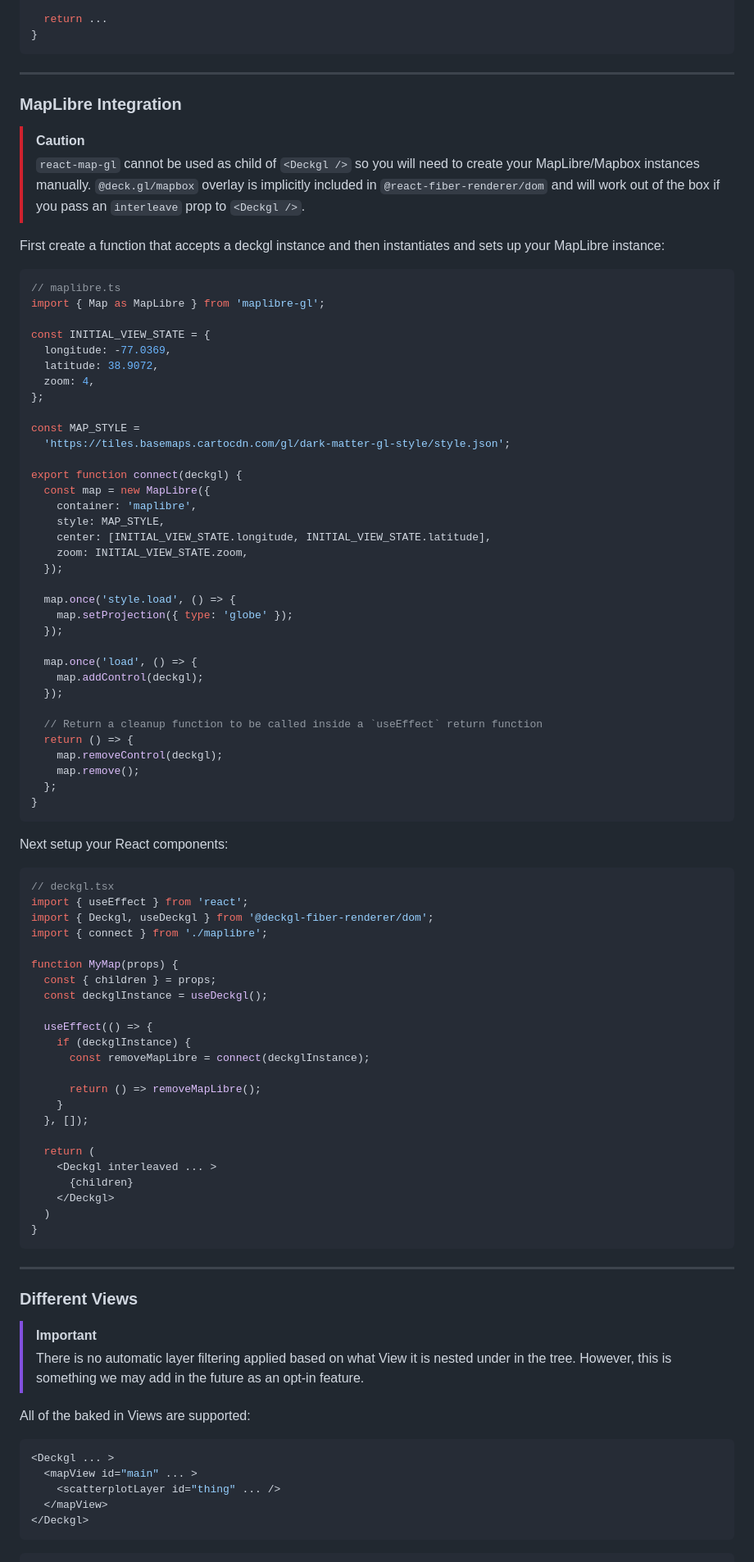
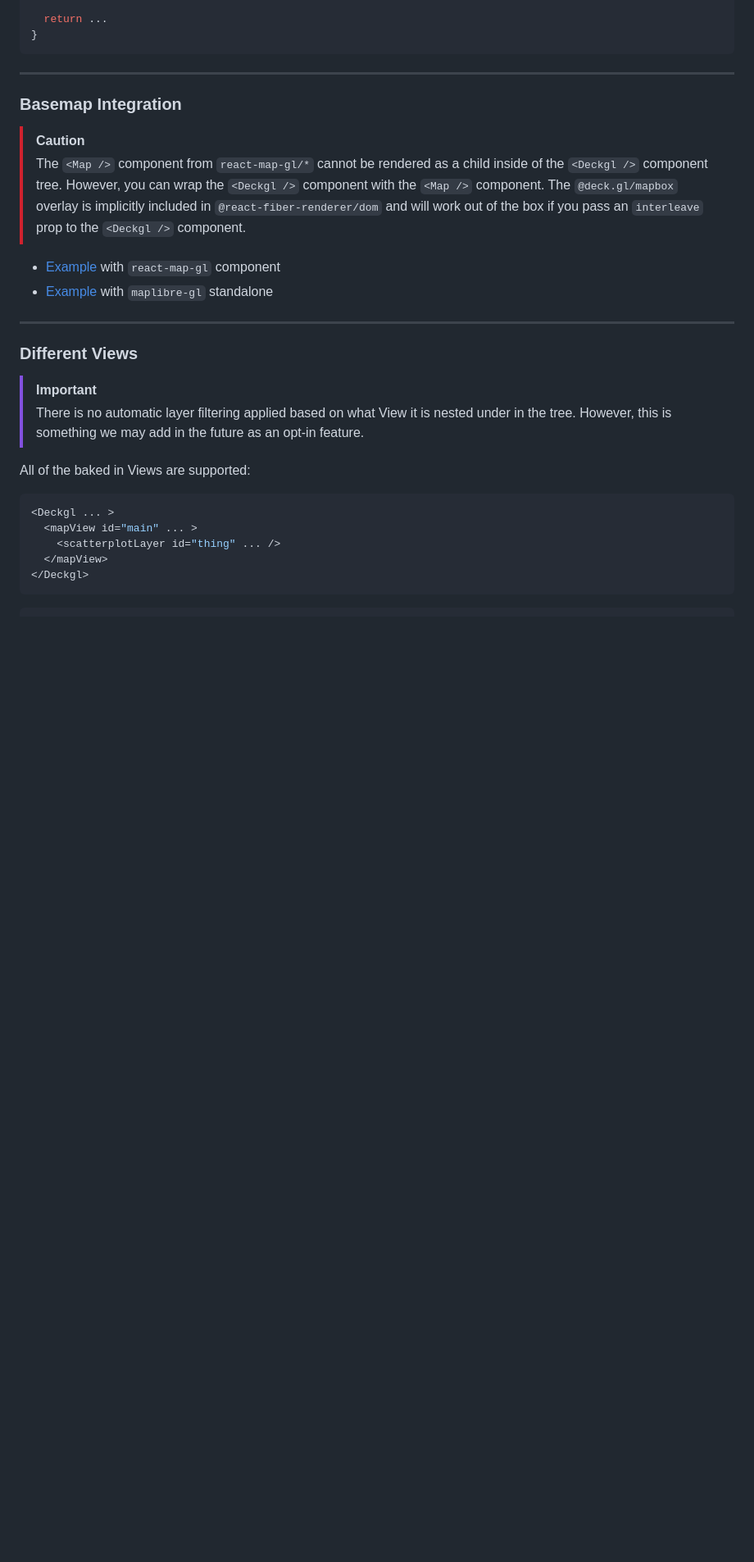
Before and after one commit to deckgl-fiber-renderer/fiber.gl, a Markdown page: packages/dom/README.md, the part around one of its changes. Shown at 82% size. Drawn GitHub-style; blank space fills up the shorter version.

Commit message:
docs: cleanup

````diff
--- a/packages/dom/README.md
+++ b/packages/dom/README.md
@@ -131,77 +131,13 @@ function MyComponent() {
 
 ---
 
-### MapLibre Integration
+### Basemap Integration
 
 > [!CAUTION]
-> `react-map-gl` cannot be used as child of `<Deckgl />` so you will need to create your MapLibre/Mapbox instances manually. `@deck.gl/mapbox` overlay is implicitly included in `@react-fiber-renderer/dom` and will work out of the box if you pass an `interleave` prop to `<Deckgl />`.
+> The `<Map />` component from `react-map-gl/*` cannot be rendered as a child inside of the `<Deckgl />` component tree. However, you can wrap the `<Deckgl />` component with the `<Map />` component. The `@deck.gl/mapbox` overlay is implicitly included in `@react-fiber-renderer/dom` and will work out of the box if you pass an `interleave` prop to the `<Deckgl />` component.
 
-First create a function that accepts a deckgl instance and then instantiates and sets up your MapLibre instance:
-
-```ts
-// maplibre.ts
-import { Map as MapLibre } from 'maplibre-gl';
-
-const INITIAL_VIEW_STATE = {
-  longitude: -77.0369,
-  latitude: 38.9072,
-  zoom: 4,
-};
-
-const MAP_STYLE =
-  'https://tiles.basemaps.cartocdn.com/gl/dark-matter-gl-style/style.json';
-
-export function connect(deckgl) {
-  const map = new MapLibre({
-    container: 'maplibre',
-    style: MAP_STYLE,
-    center: [INITIAL_VIEW_STATE.longitude, INITIAL_VIEW_STATE.latitude],
-    zoom: INITIAL_VIEW_STATE.zoom,
-  });
-
-  map.once('style.load', () => {
-    map.setProjection({ type: 'globe' });
-  });
-
-  map.once('load', () => {
-    map.addControl(deckgl);
-  });
-
-  // Return a cleanup function to be called inside a `useEffect` return function
-  return () => {
-    map.removeControl(deckgl);
-    map.remove();
-  };
-}
-```
-
-Next setup your React components:
-
-```tsx
-// deckgl.tsx
-import { useEffect } from 'react';
-import { Deckgl, useDeckgl } from '@deckgl-fiber-renderer/dom';
-import { connect } from './maplibre';
-
-function MyMap(props) {
-  const { children } = props;
-  const deckglInstance = useDeckgl();
-
-  useEffect(() => {
-    if (deckglInstance) {
-      const removeMapLibre = connect(deckglInstance);
-
-      return () => removeMapLibre();
-    }
-  }, []);
-
-  return (
-    <Deckgl interleaved ... >
-      {children}
-    </Deckgl>
-  )
-}
-```
+- [Example](../../examples/react-map-gl/) with `react-map-gl` component
+- [Example](../../examples/vite/) with `maplibre-gl` standalone
 
 ---
 
````
Also changed, not shown: other parts of packages/dom/README.md (+2 -2 lines).
